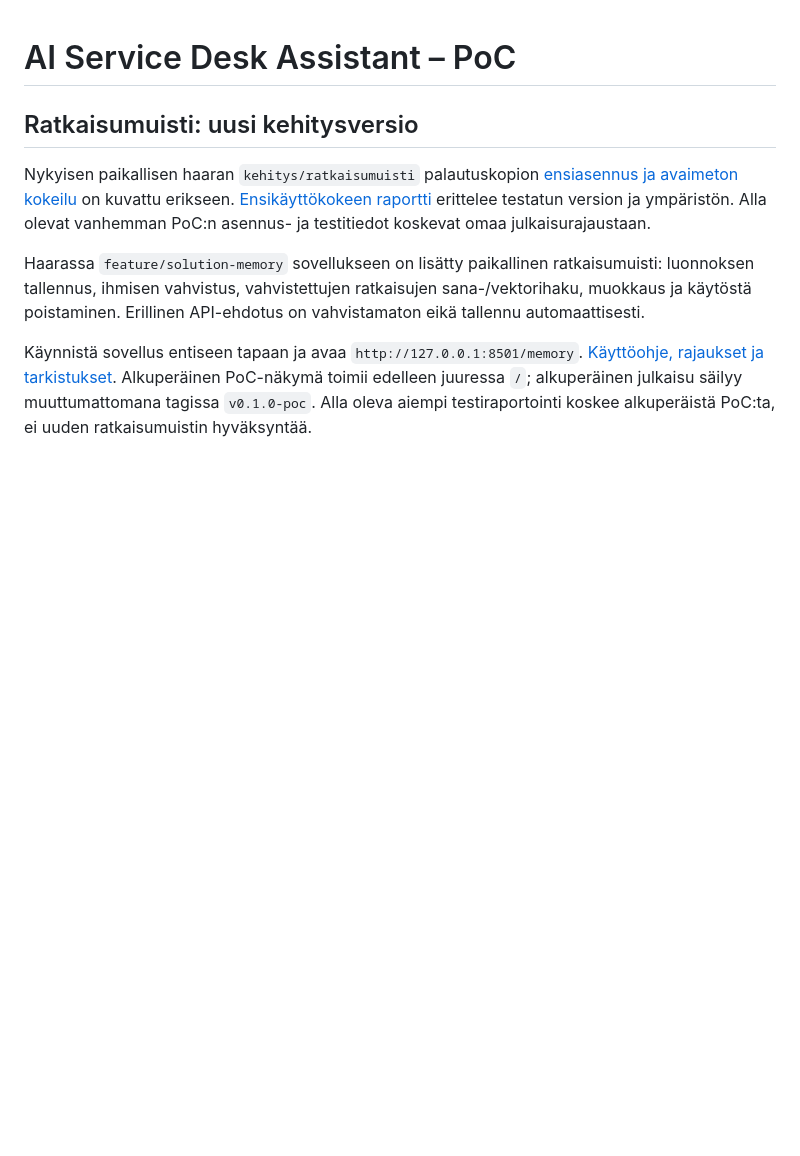
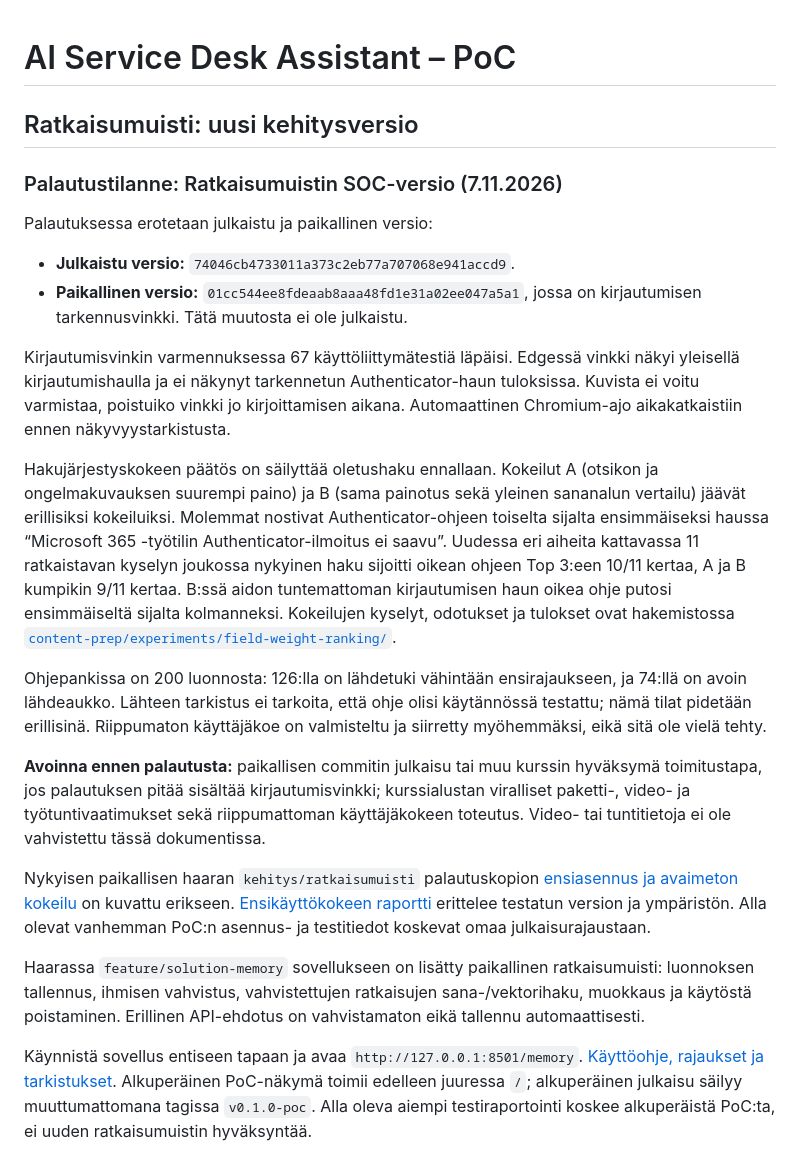
Before and after one commit to kauppinen1977-spec/ai-service-desk-assistant, a Markdown page: README.md, the part around the change. Drawn GitHub-style; blank space fills up the shorter version.

Commit message:
Dokumentoi Ratkaisumuistin palautusversio

```diff
--- a/README.md
+++ b/README.md
@@ -1,6 +1,42 @@
 # AI Service Desk Assistant – PoC
 
 ## Ratkaisumuisti: uusi kehitysversio
+
+### Palautustilanne: Ratkaisumuistin SOC-versio (7.11.2026)
+
+Palautuksessa erotetaan julkaistu ja paikallinen versio:
+
+- **Julkaistu versio:** `74046cb4733011a373c2eb77a707068e941accd9`.
+- **Paikallinen versio:** `01cc544ee8fdeaab8aaa48fd1e31a02ee047a5a1`, jossa on
+  kirjautumisen tarkennusvinkki. Tätä muutosta ei ole julkaistu.
+
+Kirjautumisvinkin varmennuksessa 67 käyttöliittymätestiä läpäisi. Edgessä
+vinkki näkyi yleisellä kirjautumishaulla ja ei näkynyt tarkennetun
+Authenticator-haun tuloksissa. Kuvista ei voitu varmistaa, poistuiko vinkki jo
+kirjoittamisen aikana. Automaattinen Chromium-ajo aikakatkaistiin ennen
+näkyvyystarkistusta.
+
+Hakujärjestyskokeen päätös on säilyttää oletushaku ennallaan. Kokeilut A
+(otsikon ja ongelmakuvauksen suurempi paino) ja B (sama painotus sekä yleinen
+sananalun vertailu) jäävät erillisiksi kokeiluiksi. Molemmat nostivat
+Authenticator-ohjeen toiselta sijalta ensimmäiseksi haussa
+“Microsoft 365 -työtilin Authenticator-ilmoitus ei saavu”. Uudessa eri aiheita
+kattavassa 11 ratkaistavan kyselyn joukossa nykyinen haku sijoitti oikean
+ohjeen Top 3:een 10/11 kertaa, A ja B kumpikin 9/11 kertaa. B:ssä aidon
+tuntemattoman kirjautumisen haun oikea ohje putosi ensimmäiseltä sijalta
+kolmanneksi. Kokeilujen kyselyt, odotukset ja tulokset ovat hakemistossa
+[`content-prep/experiments/field-weight-ranking/`](content-prep/experiments/field-weight-ranking/).
+
+Ohjepankissa on 200 luonnosta: 126:lla on lähdetuki vähintään ensirajaukseen,
+ja 74:llä on avoin lähdeaukko. Lähteen tarkistus ei tarkoita, että ohje olisi
+käytännössä testattu; nämä tilat pidetään erillisinä. Riippumaton käyttäjäkoe
+on valmisteltu ja siirretty myöhemmäksi, eikä sitä ole vielä tehty.
+
+**Avoinna ennen palautusta:** paikallisen commitin julkaisu tai muu kurssin
+hyväksymä toimitustapa, jos palautuksen pitää sisältää kirjautumisvinkki;
+kurssialustan viralliset paketti-, video- ja työtuntivaatimukset sekä
+riippumattoman käyttäjäkokeen toteutus. Video- tai tuntitietoja ei ole
+vahvistettu tässä dokumentissa.
 
 Nykyisen paikallisen haaran `kehitys/ratkaisumuisti` palautuskopion
 [ensiasennus ja avaimeton kokeilu](docs/21_ratkaisumuistin_asennus.md)
```
